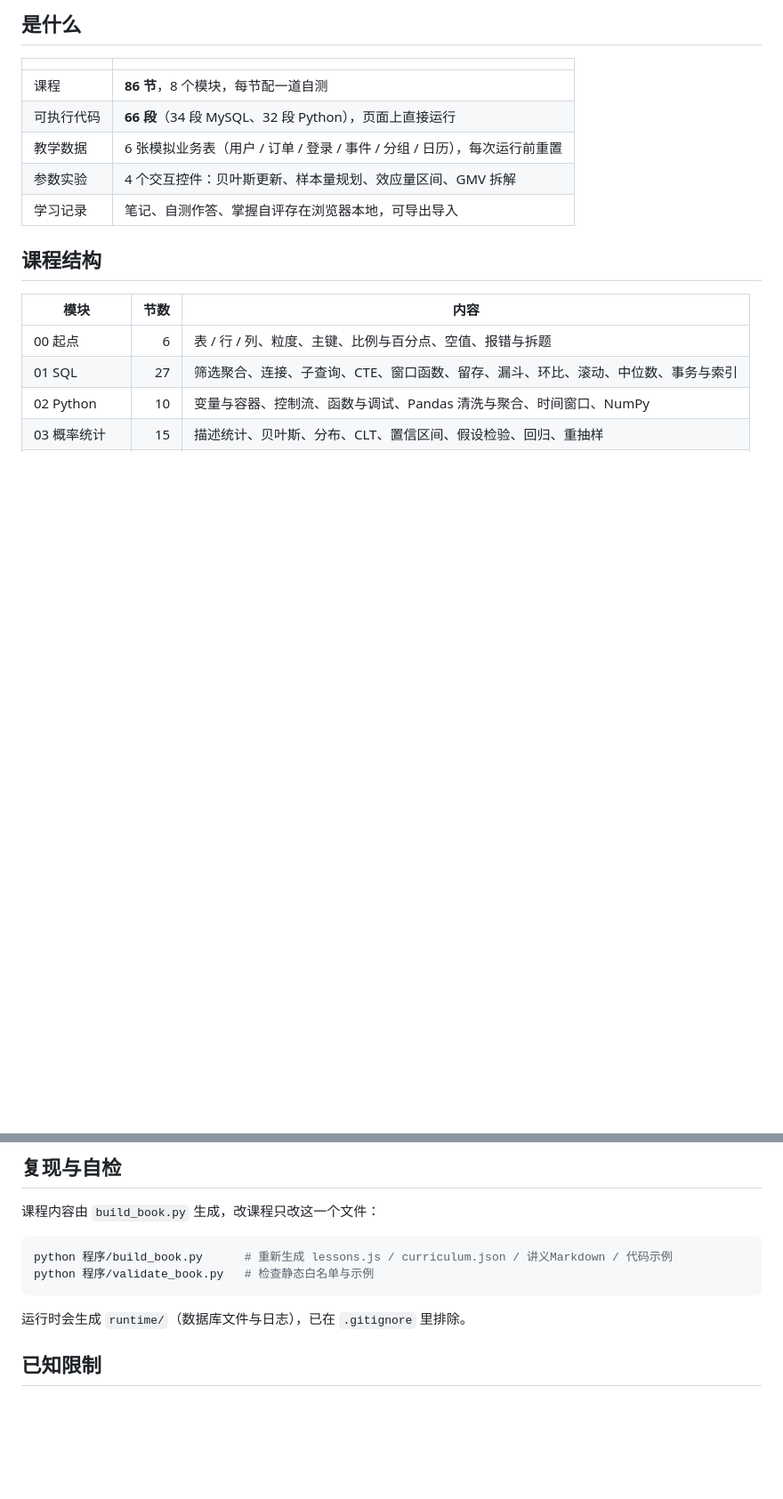
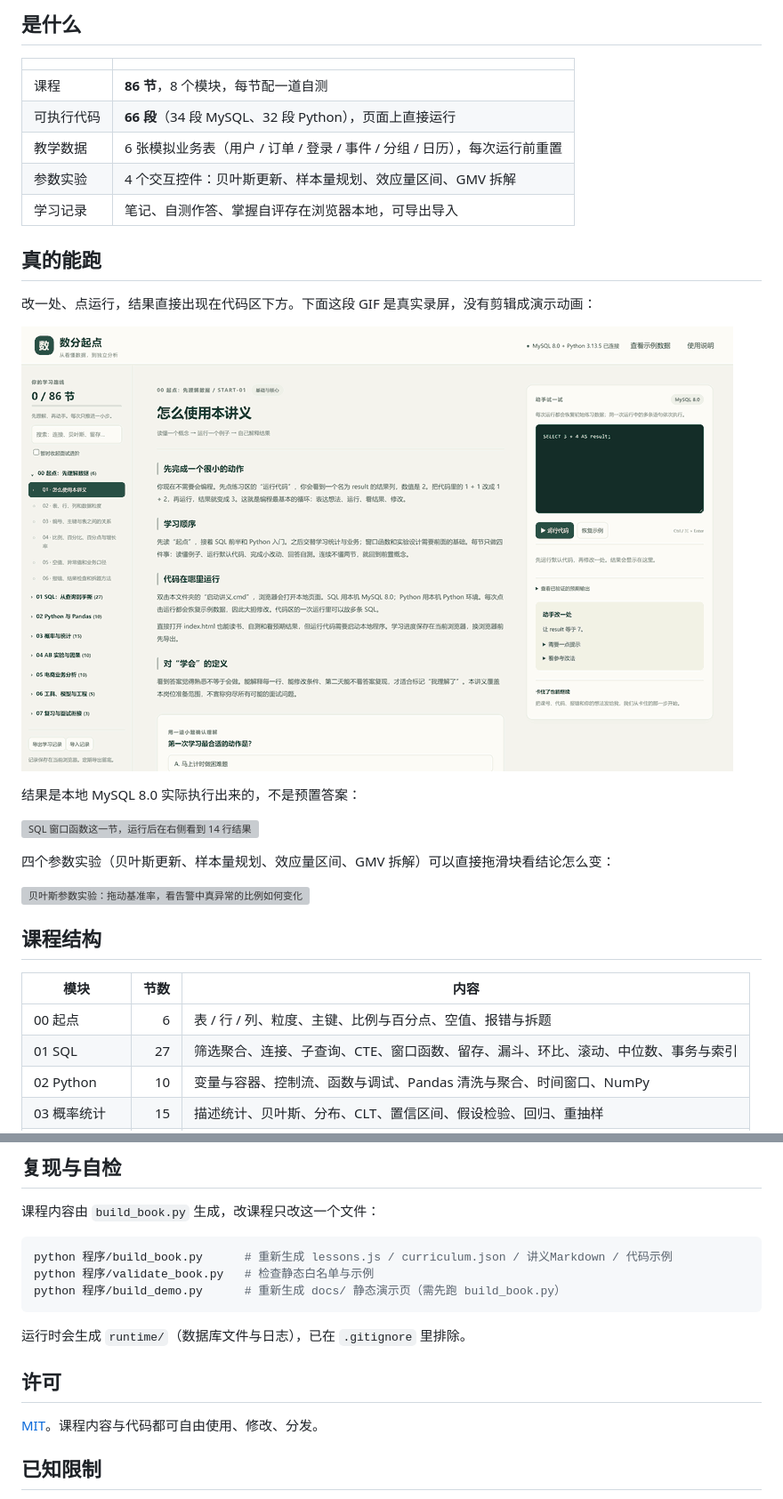
Before and after one commit to VVsLitMoon/data-analysis-course, a Markdown page: README.md, 2 parts joined by grey strips. Shown at 89% size. Rendered like a GitHub page; pictures changed too: docs/images/demo.gif (added); blank space fills up the shorter version; grey boxes are pictures that could not be loaded.

````diff
--- a/README.md
+++ b/README.md
@@ -15,6 +17,20 @@
 | 教学数据 | 6 张模拟业务表（用户 / 订单 / 登录 / 事件 / 分组 / 日历），每次运行前重置 |
 | 参数实验 | 4 个交互控件：贝叶斯更新、样本量规划、效应量区间、GMV 拆解 |
 | 学习记录 | 笔记、自测作答、掌握自评存在浏览器本地，可导出导入 |
+
+## 真的能跑
+
+改一处、点运行，结果直接出现在代码区下方。下面这段 GIF 是真实录屏，没有剪辑成演示动画：
+
+![改代码 → 点运行 → 结果出现](docs/images/demo.gif)
+
+结果是本地 MySQL 8.0 实际执行出来的，不是预置答案：
+
+![SQL 窗口函数这一节，运行后在右侧看到 14 行结果](docs/images/run-sql.webp)
+
+四个参数实验（贝叶斯更新、样本量规划、效应量区间、GMV 拆解）可以直接拖滑块看结论怎么变：
+
+![贝叶斯参数实验：拖动基准率，看告警中真异常的比例如何变化](docs/images/param-lab.webp)
 
 ## 课程结构
 
@@ -106,9 +130,14 @@ data-analysis-course/
 ```bash
 python 程序/build_book.py      # 重新生成 lessons.js / curriculum.json / 讲义Markdown / 代码示例
 python 程序/validate_book.py   # 检查静态白名单与示例
+python 程序/build_demo.py      # 重新生成 docs/ 静态演示页（需先跑 build_book.py）
 ```
 
 运行时会生成 `runtime/`（数据库文件与日志），已在 `.gitignore` 里排除。
+
+## 许可
+
+[MIT](LICENSE)。课程内容与代码都可自由使用、修改、分发。
 
 ## 已知限制
 
````
Also changed, not shown: other parts of README.md (+10 -0 lines), 11 other files.
